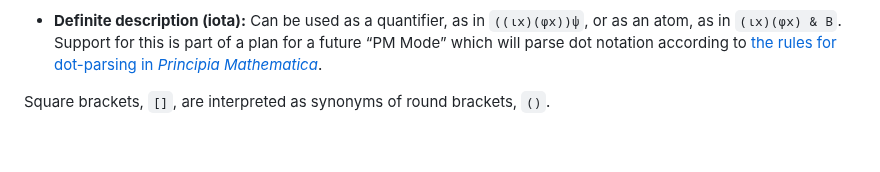
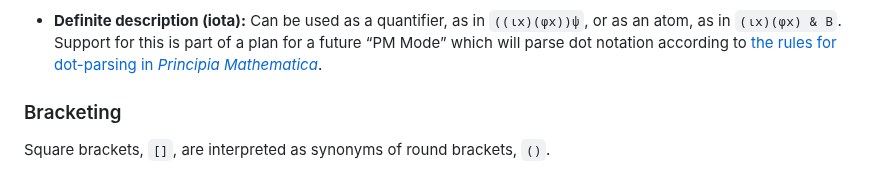
Before and after one commit to thiagovscoelho/dots_brackets_converter, a Markdown page: README.md, the part around the change. GitHub-like rendering; blank space fills up the shorter version.

Commit message:
Readme: Bracketing heading

```diff
--- a/README.md
+++ b/README.md
@@ -18,6 +18,8 @@ The program supports conversion between dot and bracket punctuation of logical f
         + I am not sure how I will do this. Church’s *exercise 43.3*, on page 232, uses a dot for its quantifiers in a way that seems to imply that he considered a dot group next to quantifiers to be stronger than other dot groups in equal number. But [this webpage](https://richardzach.org/2006/07/dots-as-brackets-in-formulas/) quotes Carnap as seeing quantifier dots as *weaker* than other dot groups in equal number. I might have to provide multiple options. It is unclear what either of these conventions implies, if anything, for the issue of molecular negation, on which see below.
 
 + **Definite description (iota):** Can be used as a quantifier, as in `((ιx)(ϕx))ψ`, or as an atom, as in `(ιx)(ϕx) & B`. Support for this is part of a plan for a future “PM Mode” which will parse dot notation according to [the rules for dot-parsing in *Principia Mathematica*](https://plato.stanford.edu/entries/pm-notation/dots.html).
+
+### Bracketing
 
 Square brackets, `[]`, are interpreted as synonyms of round brackets, `()`.
 
```
